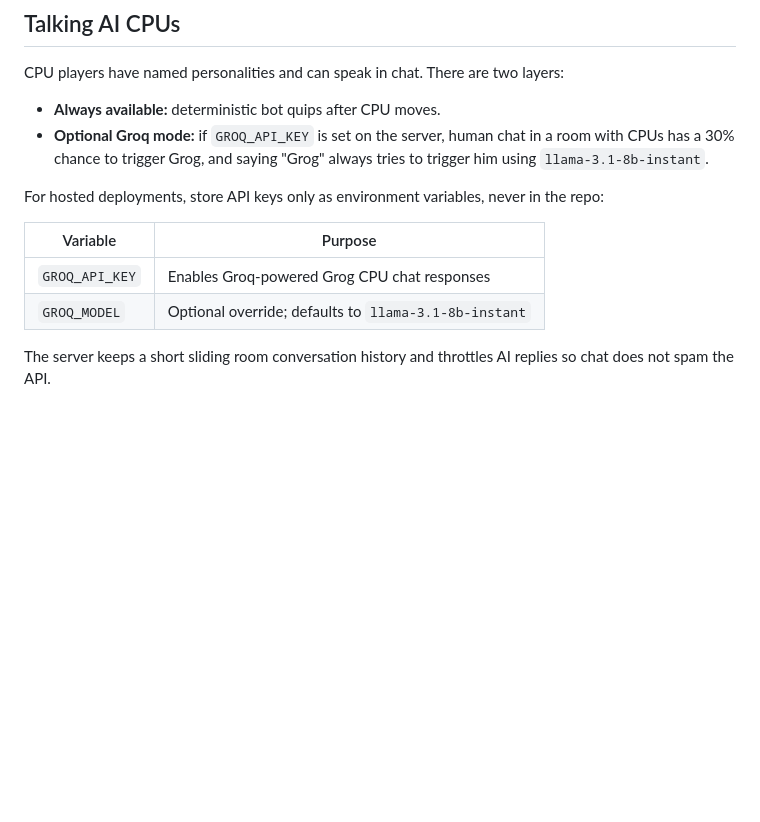
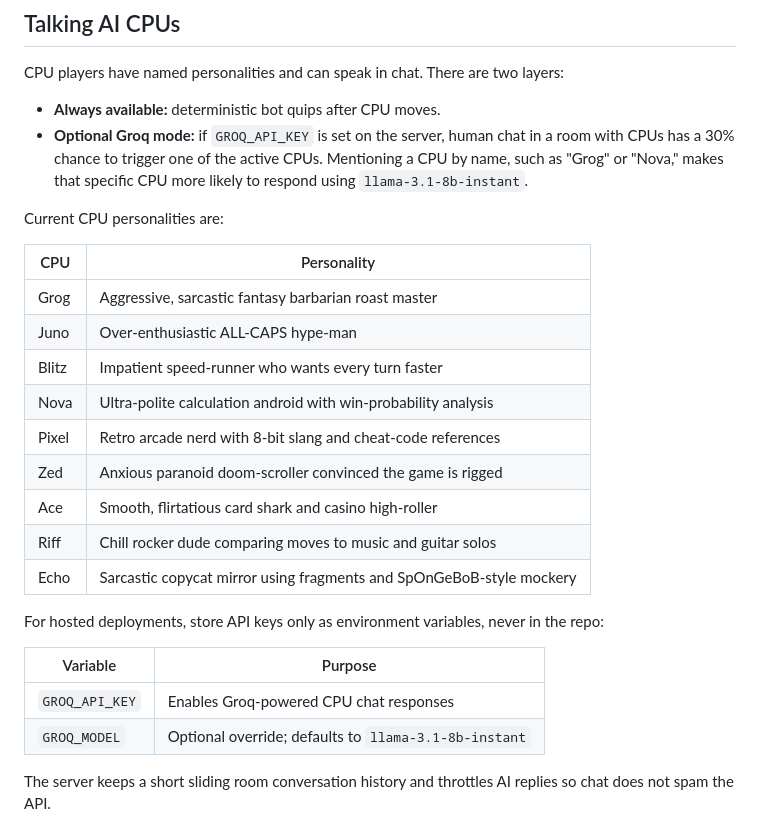
Before and after one commit to alejandro315221-code/uno-multiplayer, a Markdown page: README.md, the part around the change. GitHub-like rendering; blank space fills up the shorter version.

```diff
--- a/README.md
+++ b/README.md
@@ -71,13 +71,27 @@ If these files are not present, gameplay still works, but those audio tracks wil
 CPU players have named personalities and can speak in chat. There are two layers:
 
 - **Always available:** deterministic bot quips after CPU moves.
-- **Optional Groq mode:** if `GROQ_API_KEY` is set on the server, human chat in a room with CPUs has a 30% chance to trigger Grog, and saying "Grog" always tries to trigger him using `llama-3.1-8b-instant`.
+- **Optional Groq mode:** if `GROQ_API_KEY` is set on the server, human chat in a room with CPUs has a 30% chance to trigger one of the active CPUs. Mentioning a CPU by name, such as "Grog" or "Nova," makes that specific CPU more likely to respond using `llama-3.1-8b-instant`.
+
+Current CPU personalities are:
+
+| CPU | Personality |
+|---|---|
+| Grog | Aggressive, sarcastic fantasy barbarian roast master |
+| Juno | Over-enthusiastic ALL-CAPS hype-man |
+| Blitz | Impatient speed-runner who wants every turn faster |
+| Nova | Ultra-polite calculation android with win-probability analysis |
+| Pixel | Retro arcade nerd with 8-bit slang and cheat-code references |
+| Zed | Anxious paranoid doom-scroller convinced the game is rigged |
+| Ace | Smooth, flirtatious card shark and casino high-roller |
+| Riff | Chill rocker dude comparing moves to music and guitar solos |
+| Echo | Sarcastic copycat mirror using fragments and SpOnGeBoB-style mockery |
 
 For hosted deployments, store API keys only as environment variables, never in the repo:
 
 | Variable | Purpose |
 |---|---|
-| `GROQ_API_KEY` | Enables Groq-powered Grog CPU chat responses |
+| `GROQ_API_KEY` | Enables Groq-powered CPU chat responses |
 | `GROQ_MODEL` | Optional override; defaults to `llama-3.1-8b-instant` |
 
 The server keeps a short sliding room conversation history and throttles AI replies so chat does not spam the API.
```
